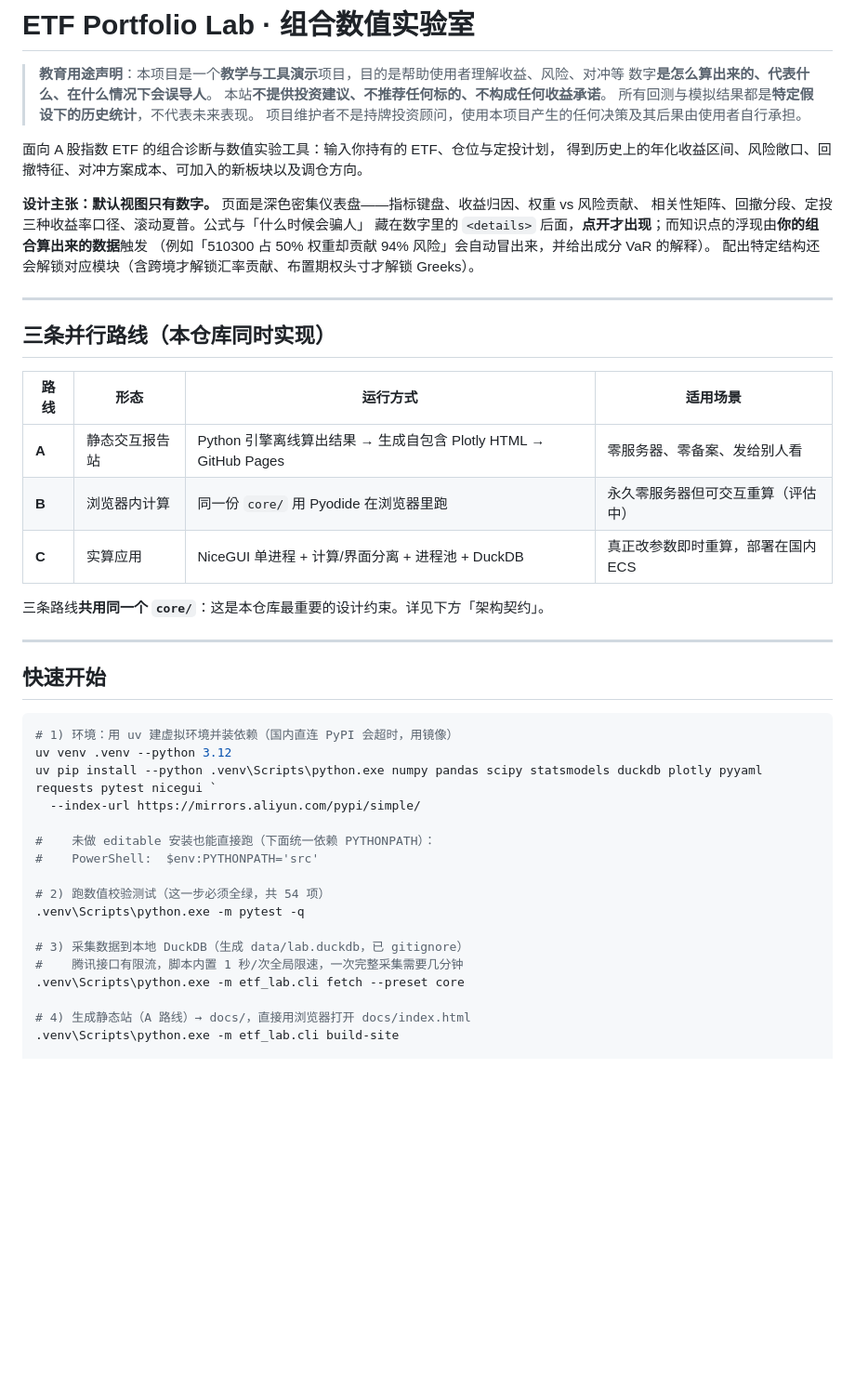
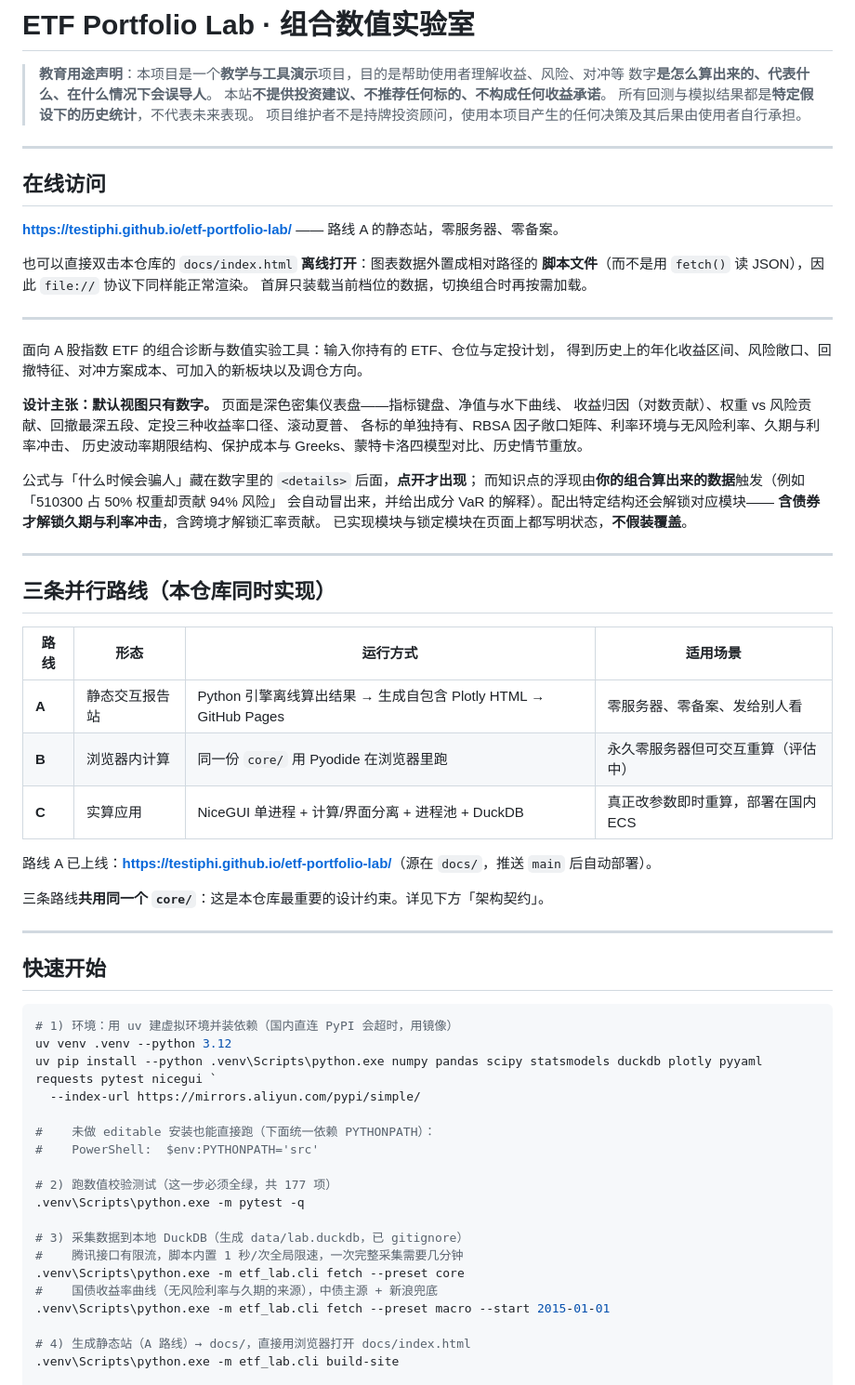
Before and after one commit to Testiphi/etf-portfolio-lab, a Markdown page: README.md, the part around one of its changes. Shown at 93% size. Rendered like a GitHub page; blank space fills up the shorter version.

```diff
--- a/README.md
+++ b/README.md
@@ -6,14 +6,31 @@
 > 所有回测与模拟结果都是**特定假设下的历史统计**，不代表未来表现。
 > 项目维护者不是持牌投资顾问，使用本项目产生的任何决策及其后果由使用者自行承担。
 
+---
+
+## 在线访问
+
+**<https://testiphi.github.io/etf-portfolio-lab/>** —— 路线 A 的静态站，零服务器、零备案。
+
+也可以直接双击本仓库的 `docs/index.html` **离线打开**：图表数据外置成相对路径的
+**脚本文件**（而不是用 `fetch()` 读 JSON），因此 `file://` 协议下同样能正常渲染。
+首屏只装载当前档位的数据，切换组合时再按需加载。
+
+---
+
 面向 A 股指数 ETF 的组合诊断与数值实验工具：输入你持有的 ETF、仓位与定投计划，
 得到历史上的年化收益区间、风险敞口、回撤特征、对冲方案成本、可加入的新板块以及调仓方向。
 
-**设计主张：默认视图只有数字。** 页面是深色密集仪表盘——指标键盘、收益归因、权重 vs 风险贡献、
-相关性矩阵、回撤分段、定投三种收益率口径、滚动夏普。公式与「什么时候会骗人」
-藏在数字里的 `<details>` 后面，**点开才出现**；而知识点的浮现由**你的组合算出来的数据**触发
-（例如「510300 占 50% 权重却贡献 94% 风险」会自动冒出来，并给出成分 VaR 的解释）。
-配出特定结构还会解锁对应模块（含跨境才解锁汇率贡献、布置期权头寸才解锁 Greeks）。
+**设计主张：默认视图只有数字。** 页面是深色密集仪表盘——指标键盘、净值与水下曲线、
+收益归因（对数贡献）、权重 vs 风险贡献、回撤最深五段、定投三种收益率口径、滚动夏普、
+各标的单独持有、RBSA 因子敞口矩阵、利率环境与无风险利率、久期与利率冲击、
+历史波动率期限结构、保护成本与 Greeks、蒙特卡洛四模型对比、历史情节重放。
+
+公式与「什么时候会骗人」藏在数字里的 `<details>` 后面，**点开才出现**；
+而知识点的浮现由**你的组合算出来的数据**触发（例如「510300 占 50% 权重却贡献 94% 风险」
+会自动冒出来，并给出成分 VaR 的解释）。配出特定结构还会解锁对应模块——
+**含债券才解锁久期与利率冲击**，含跨境才解锁汇率贡献。
+已实现模块与锁定模块在页面上都写明状态，**不假装覆盖**。
 
 ---
 
@@ -24,6 +41,8 @@
 | **A** | 静态交互报告站 | Python 引擎离线算出结果 → 生成自包含 Plotly HTML → GitHub Pages | 零服务器、零备案、发给别人看 |
 | **B** | 浏览器内计算 | 同一份 `core/` 用 Pyodide 在浏览器里跑 | 永久零服务器但可交互重算（评估中） |
 | **C** | 实算应用 | NiceGUI 单进程 + 计算/界面分离 + 进程池 + DuckDB | 真正改参数即时重算，部署在国内 ECS |
+
+路线 A 已上线：**<https://testiphi.github.io/etf-portfolio-lab/>**（源在 `docs/`，推送 `main` 后自动部署）。
 
 三条路线**共用同一个 `core/`**：这是本仓库最重要的设计约束。详见下方「架构契约」。
 
@@ -40,12 +59,14 @@ uv pip install --python .venv\Scripts\python.exe numpy pandas scipy statsmodels
 #    未做 editable 安装也能直接跑（下面统一依赖 PYTHONPATH）：
 #    PowerShell:  $env:PYTHONPATH='src'
 
-# 2) 跑数值校验测试（这一步必须全绿，共 54 项）
+# 2) 跑数值校验测试（这一步必须全绿，共 177 项）
 .venv\Scripts\python.exe -m pytest -q
 
 # 3) 采集数据到本地 DuckDB（生成 data/lab.duckdb，已 gitignore）
 #    腾讯接口有限流，脚本内置 1 秒/次全局限速，一次完整采集需要几分钟
 .venv\Scripts\python.exe -m etf_lab.cli fetch --preset core
+#    国债收益率曲线（无风险利率与久期的来源），中债主源 + 新浪兜底
+.venv\Scripts\python.exe -m etf_lab.cli fetch --preset macro --start 2015-01-01
 
 # 4) 生成静态站（A 路线）→ docs/，直接用浏览器打开 docs/index.html
 .venv\Scripts\python.exe -m etf_lab.cli build-site
```
Also changed, not shown: other parts of README.md (+20 -14 lines).
